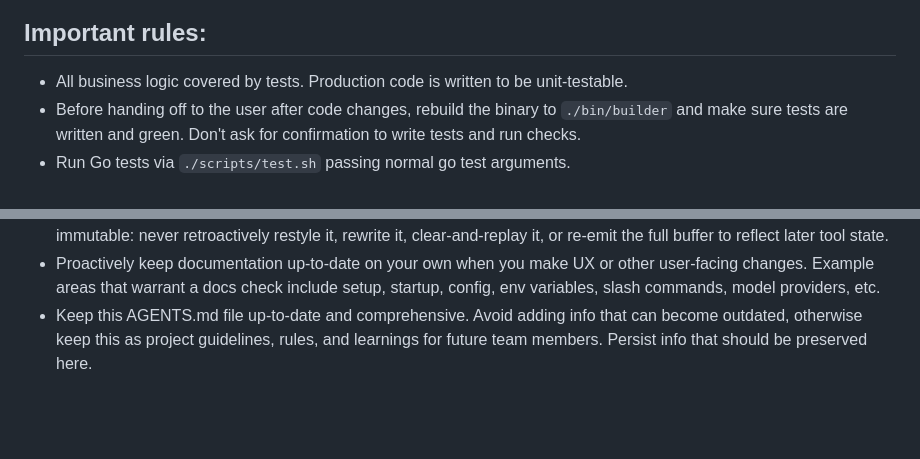
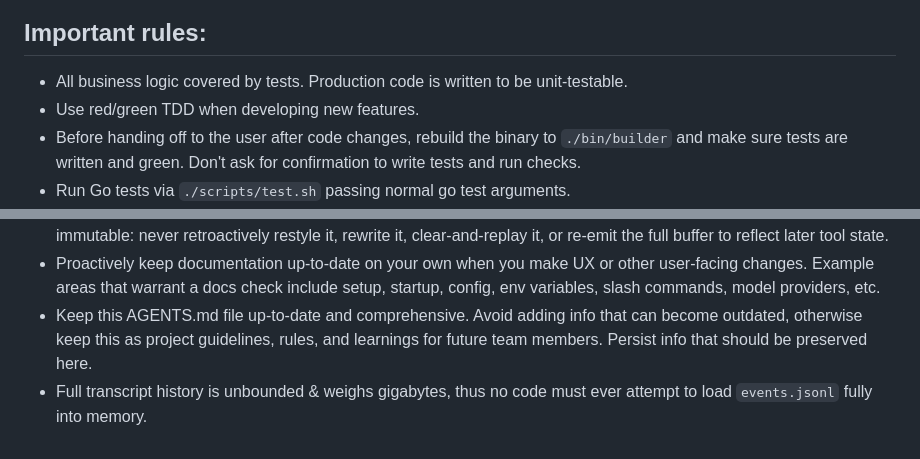
Before and after one commit to respawn-app/builder, a Markdown page: AGENTS.md, 2 parts joined by grey strips. Drawn GitHub-style; blank space fills up the shorter version.

Commit message:
docs: refresh agent workflow guidance

```diff
--- a/AGENTS.md
+++ b/AGENTS.md
@@ -99,6 +99,7 @@ If user asks you to fix a github issue and you commit the fix, use 'closes #xx'
 ## Important rules:
 
 - All business logic covered by tests. Production code is written to be unit-testable.
+- Use red/green TDD when developing new features.
 - Before handing off to the user after code changes, rebuild the binary to `./bin/builder` and make sure tests are written and green. Don't ask for confirmation to write tests and run checks.
 - Run Go tests via `./scripts/test.sh` passing normal go test arguments.
 - Do not run interactive/manual TUI QA unless the user explicitly asks for it. Prefer non-interactive tests, targeted automation, and build verification by default.
@@ -108,3 +109,4 @@ If user asks you to fix a github issue and you commit the fix, use 'closes #xx'
 - Ongoing normal-buffer transcript history is append-only after startup. Once a line is emitted into scrollback, it is immutable: never retroactively restyle it, rewrite it, clear-and-replay it, or re-emit the full buffer to reflect later tool state.
 - Proactively keep documentation up-to-date on your own when you make UX or other user-facing changes. Example areas that warrant a docs check include setup, startup, config, env variables, slash commands, model providers, etc.
 - Keep this AGENTS.md file up-to-date and comprehensive. Avoid adding info that can become outdated, otherwise keep this as project guidelines, rules, and learnings for future team members. Persist info that should be preserved here.
+- Full transcript history is unbounded & weighs gigabytes, thus no code must ever attempt to load `events.jsonl` fully into memory.
```
